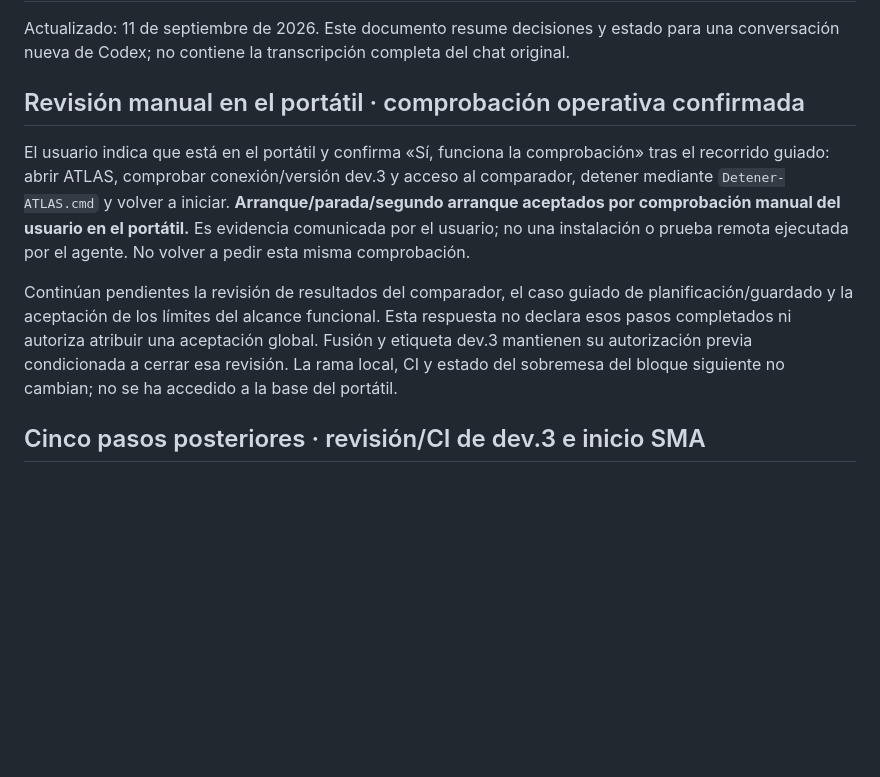
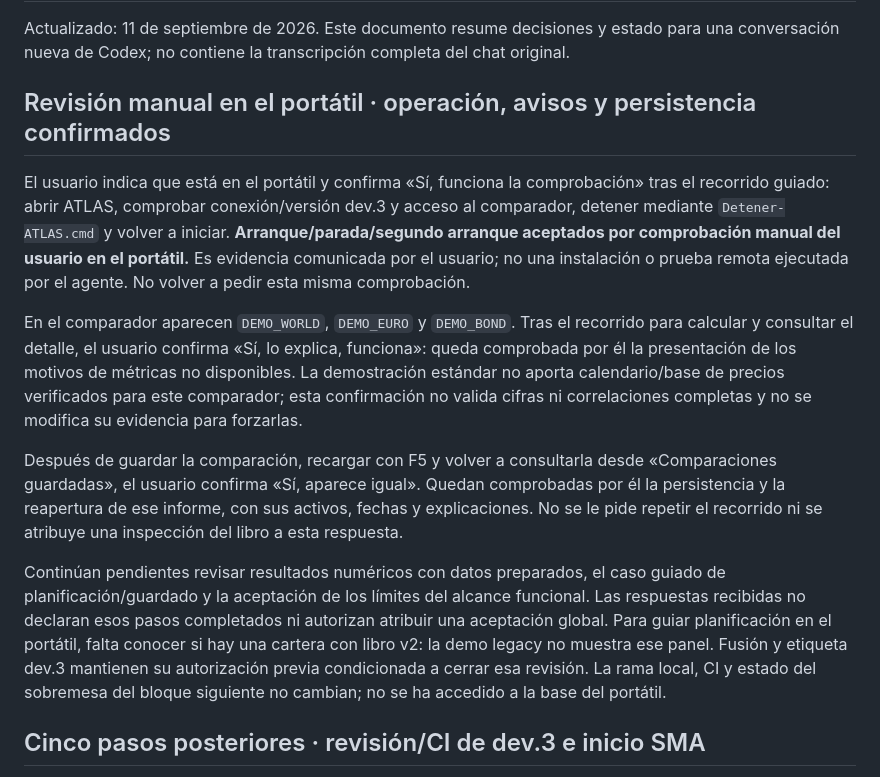
Before and after one commit to Buzo500/atlas-quant, a Markdown page: docs/CONTINUIDAD.md, the part around the change. Drawn GitHub-style; blank space fills up the shorter version.

```diff
--- a/docs/CONTINUIDAD.md
+++ b/docs/CONTINUIDAD.md
@@ -2,11 +2,15 @@
 
 Actualizado: 11 de septiembre de 2026. Este documento resume decisiones y estado para una conversación nueva de Codex; no contiene la transcripción completa del chat original.
 
-## Revisión manual en el portátil · comprobación operativa confirmada
+## Revisión manual en el portátil · operación, avisos y persistencia confirmados
 
 El usuario indica que está en el portátil y confirma «Sí, funciona la comprobación» tras el recorrido guiado: abrir ATLAS, comprobar conexión/versión dev.3 y acceso al comparador, detener mediante `Detener-ATLAS.cmd` y volver a iniciar. **Arranque/parada/segundo arranque aceptados por comprobación manual del usuario en el portátil.** Es evidencia comunicada por el usuario; no una instalación o prueba remota ejecutada por el agente. No volver a pedir esta misma comprobación.
 
-Continúan pendientes la revisión de resultados del comparador, el caso guiado de planificación/guardado y la aceptación de los límites del alcance funcional. Esta respuesta no declara esos pasos completados ni autoriza atribuir una aceptación global. Fusión y etiqueta dev.3 mantienen su autorización previa condicionada a cerrar esa revisión. La rama local, CI y estado del sobremesa del bloque siguiente no cambian; no se ha accedido a la base del portátil.
+En el comparador aparecen `DEMO_WORLD`, `DEMO_EURO` y `DEMO_BOND`. Tras el recorrido para calcular y consultar el detalle, el usuario confirma «Sí, lo explica, funciona»: queda comprobada por él la presentación de los motivos de métricas no disponibles. La demostración estándar no aporta calendario/base de precios verificados para este comparador; esta confirmación no valida cifras ni correlaciones completas y no se modifica su evidencia para forzarlas.
+
+Después de guardar la comparación, recargar con F5 y volver a consultarla desde «Comparaciones guardadas», el usuario confirma «Sí, aparece igual». Quedan comprobadas por él la persistencia y la reapertura de ese informe, con sus activos, fechas y explicaciones. No se le pide repetir el recorrido ni se atribuye una inspección del libro a esta respuesta.
+
+Continúan pendientes revisar resultados numéricos con datos preparados, el caso guiado de planificación/guardado y la aceptación de los límites del alcance funcional. Las respuestas recibidas no declaran esos pasos completados ni autorizan atribuir una aceptación global. Para guiar planificación en el portátil, falta conocer si hay una cartera con libro v2: la demo legacy no muestra ese panel. Fusión y etiqueta dev.3 mantienen su autorización previa condicionada a cerrar esa revisión. La rama local, CI y estado del sobremesa del bloque siguiente no cambian; no se ha accedido a la base del portátil.
 
 ## Cinco pasos posteriores · revisión/CI de dev.3 e inicio SMA
 
```
Also changed, not shown: AGENTS.md (+1 -1 lines), docs/v0_5_dev3_entrega.md (+3 -1 lines).
